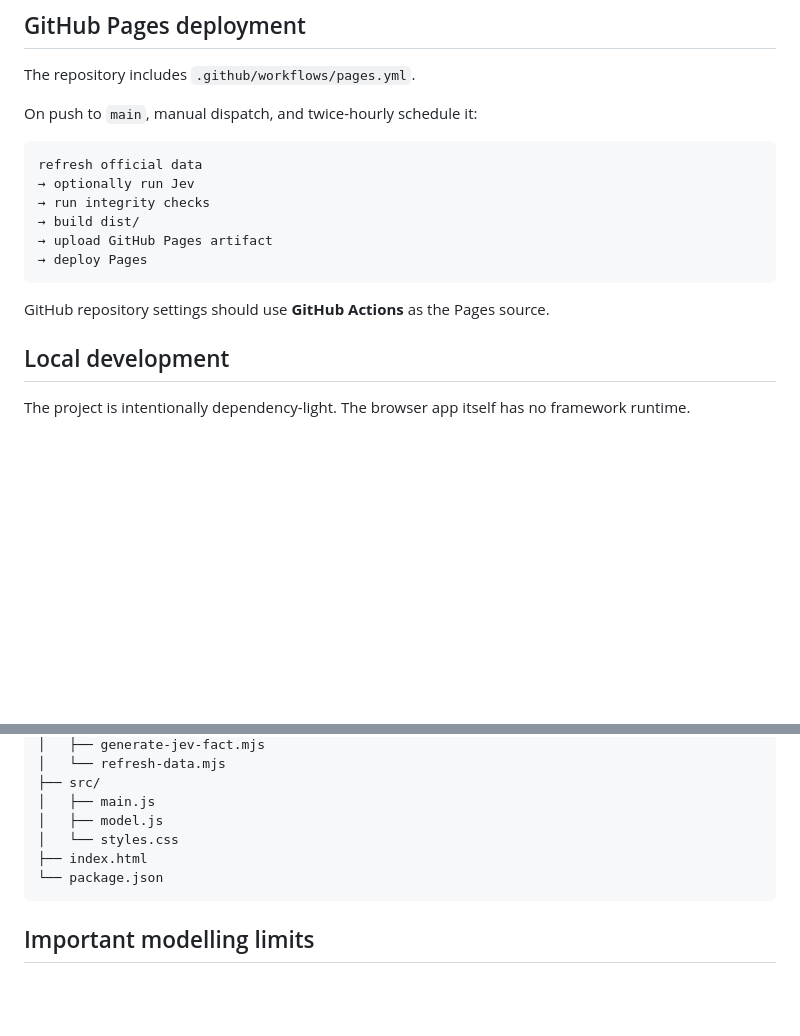
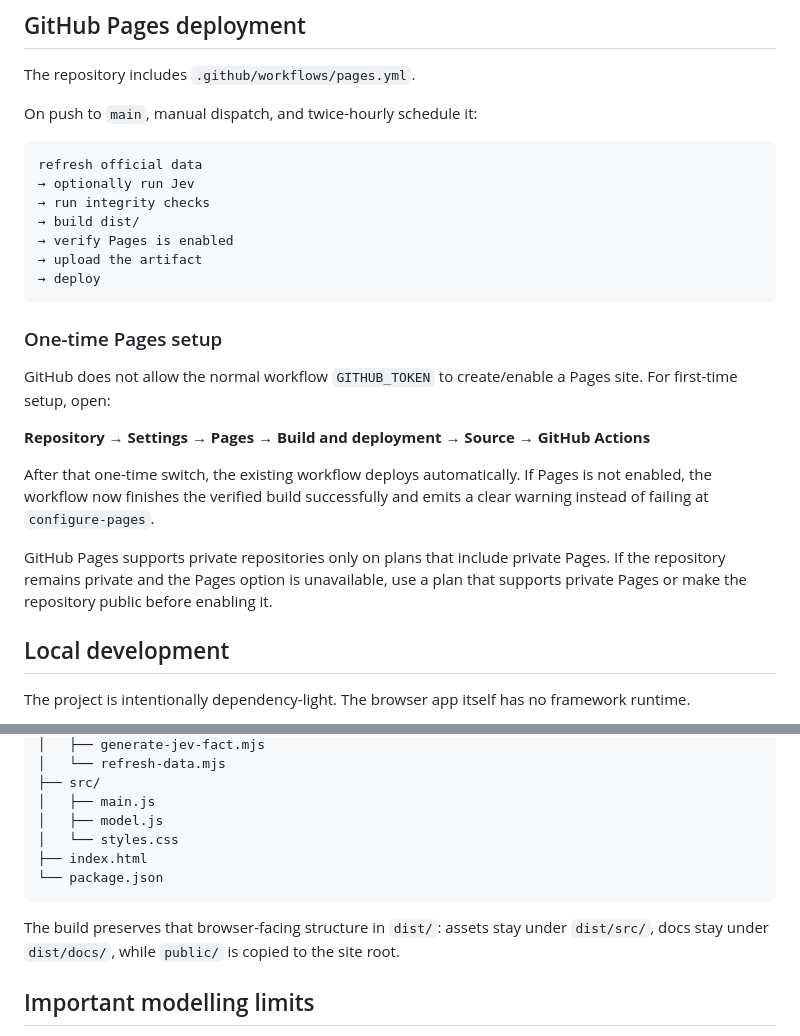
Before and after one commit to NosytLabs/who-up-north, a Markdown page: README.md, 2 parts joined by grey strips. Drawn GitHub-style; blank space fills up the shorter version.

Commit message:
Document reliable Pages setup

````diff
--- a/README.md
+++ b/README.md
@@ -55,11 +55,20 @@ refresh official data
 → optionally run Jev
 → run integrity checks
 → build dist/
-→ upload GitHub Pages artifact
-→ deploy Pages
+→ verify Pages is enabled
+→ upload the artifact
+→ deploy
 ```
 
-GitHub repository settings should use **GitHub Actions** as the Pages source.
+### One-time Pages setup
+
+GitHub does not allow the normal workflow `GITHUB_TOKEN` to create/enable a Pages site. For first-time setup, open:
+
+**Repository → Settings → Pages → Build and deployment → Source → GitHub Actions**
+
+After that one-time switch, the existing workflow deploys automatically. If Pages is not enabled, the workflow now finishes the verified build successfully and emits a clear warning instead of failing at `configure-pages`.
+
+GitHub Pages supports private repositories only on plans that include private Pages. If the repository remains private and the Pages option is unavailable, use a plan that supports private Pages or make the repository public before enabling it.
 
 ## Local development
 
@@ -107,6 +116,8 @@ Those refresh commands require network access to the official endpoints.
 └── package.json
 ```
 
+The build preserves that browser-facing structure in `dist/`: assets stay under `dist/src/`, docs stay under `dist/docs/`, while `public/` is copied to the site root.
+
 ## Important modelling limits
 
 - Table 45-10-0105-01 is **Canada-level**, not province-specific diary data. Province cards apply the Canadian profile at the province’s local time and population scale.
````
